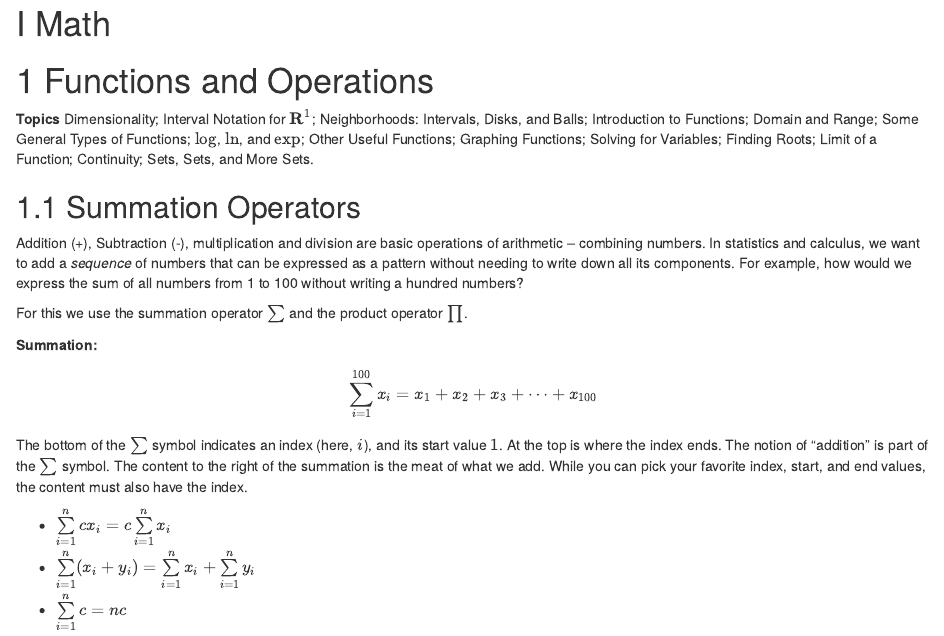
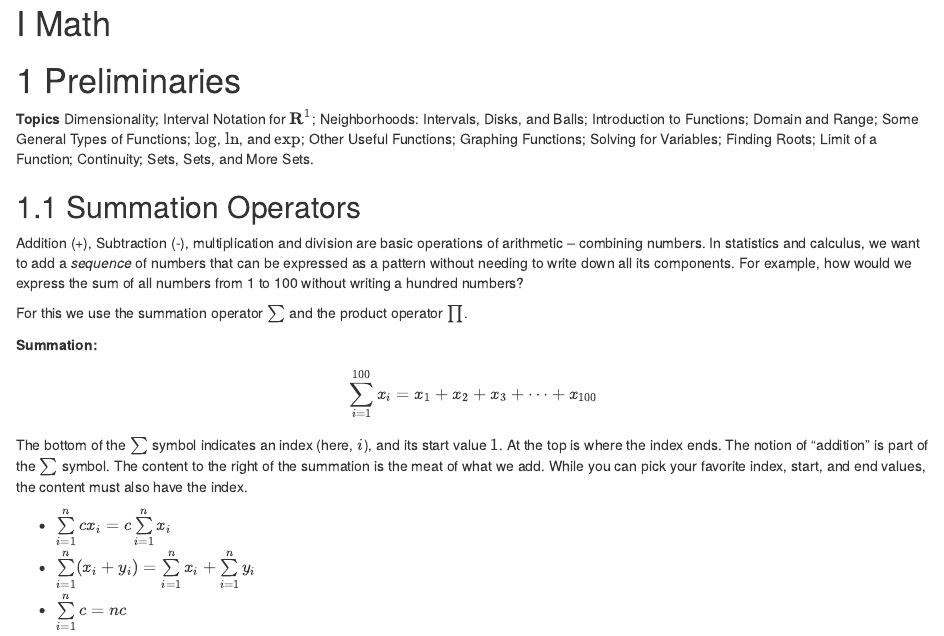
Before and after one commit to UCSDPoliMathCamp/MathCamp, an R Markdown document (20_functions.Rmd): the page in a window 1100 px wide, from its top. Rendered offline with R 4.5, knitr and Pandoc, with nearby package versions; drawn as R Markdown's standard HTML page in place of the format the file asks for.

Commit message:
rename preliminaries

```diff
--- a/20_functions.Rmd
+++ b/20_functions.Rmd
@@ -1,6 +1,6 @@
 # (PART) Math {-}
 
-# Functions and Operations
+# Preliminaries
 
 __Topics__
  Dimensionality;
```
